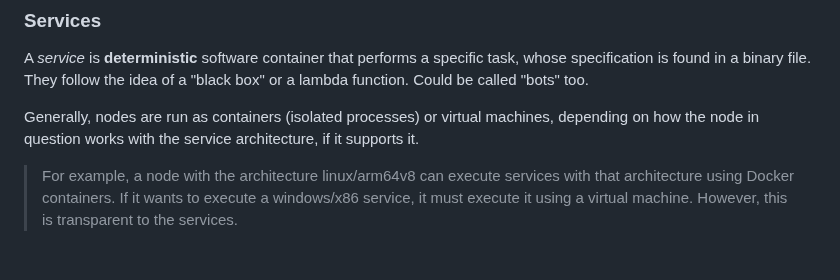
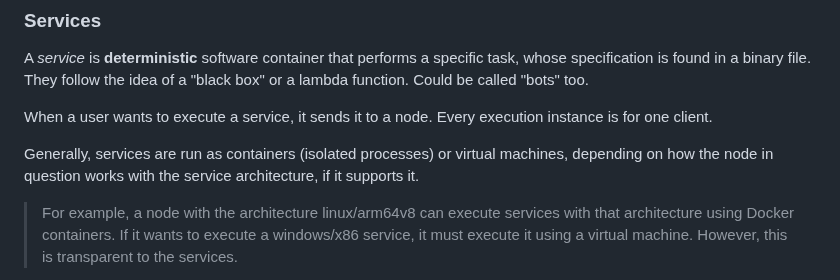
Before and after one commit to celaut-project/celaut-architecture, a Markdown page: README.md, the part around the change. GitHub-like rendering; blank space fills up the shorter version.

Commit message:
Actualizar README.md

```diff
--- a/README.md
+++ b/README.md
@@ -62,7 +62,9 @@ locally or on its peer nodes. This ensures an efficient distribution of tasks an
 
 A *service* is **deterministic** software container that performs a specific task, whose specification is found in a binary file. They follow the idea of a "black box" or a lambda function. Could be called "bots" too.
 
-Generally, nodes are run as containers (isolated processes) or virtual machines, depending on how the node in question works with the service architecture, if it supports it.
+When a user wants to execute a service, it sends it to a node. Every execution instance is for one client.
+
+Generally, services are run as containers (isolated processes) or virtual machines, depending on how the node in question works with the service architecture, if it supports it.
 
 >For example, a node with the architecture linux/arm64v8 can execute services with that architecture using Docker containers. If it wants to execute a windows/x86 service, it must execute it using a virtual machine. However, this is transparent to the services.
 
```
